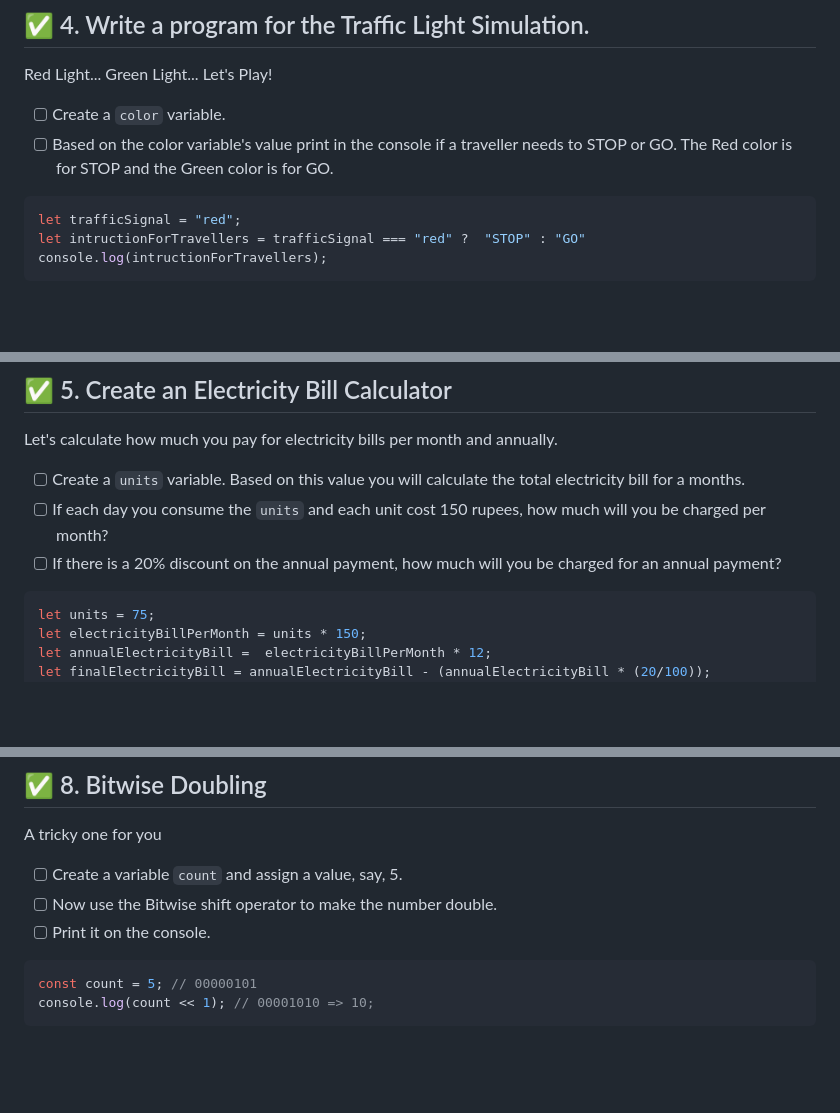
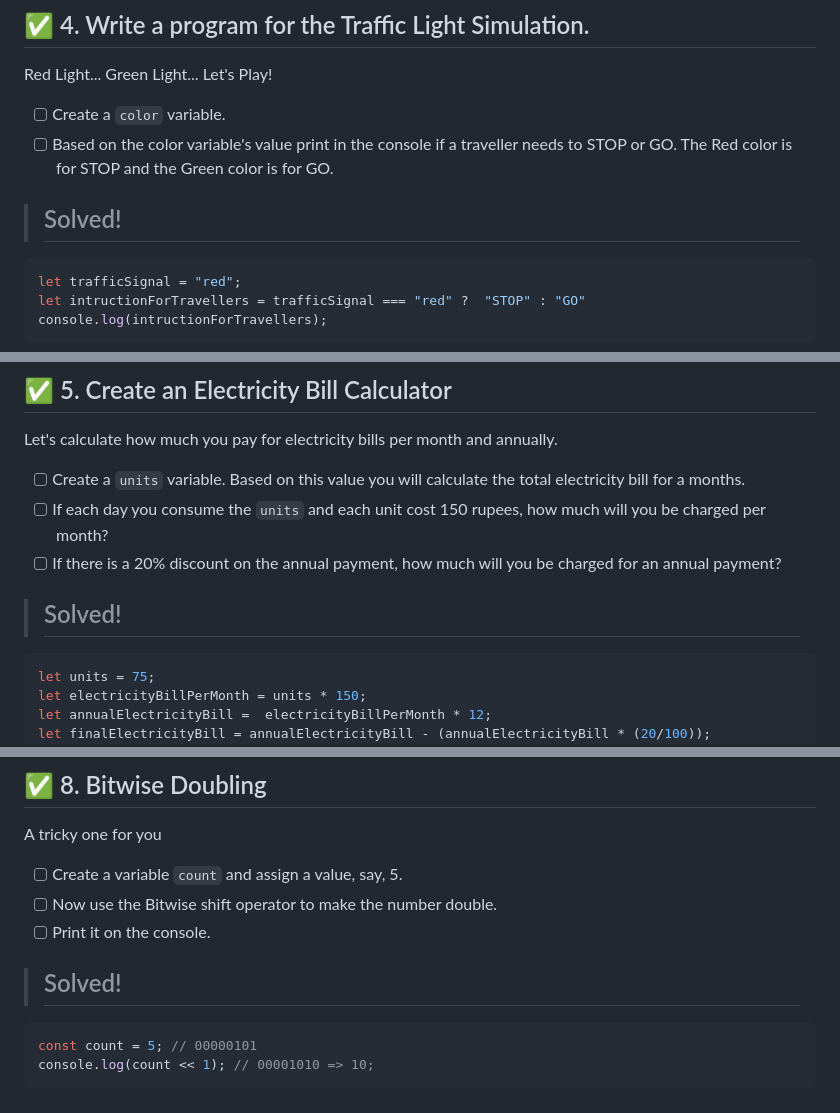
Before and after one commit to farhantanvir9z/40-days-of-javascript, a Markdown page: Day-03/README.md, 3 parts joined by grey strips. GitHub-like rendering; blank space fills up the shorter version.

````diff
--- a/Day-03/README.md
+++ b/Day-03/README.md
@@ -52,6 +58,8 @@ Red Light... Green Light... Let's Play!
 - [ ] Create a `color` variable.
 - [ ] Based on the color variable's value print in the console if a traveller needs to STOP or GO. The Red color is for STOP and the Green color is for GO.
 
+> ## Solved!
+
 ```js
 let trafficSignal = "red";
 let intructionForTravellers = trafficSignal === "red" ?  "STOP" : "GO"
@@ -66,6 +74,8 @@ Let's calculate how much you pay for electricity bills per month and annually.
 - [ ] Create a `units` variable. Based on this value you will calculate the total electricity bill for a months.
 - [ ] If each day you consume the `units` and each unit cost 150 rupees, how much will you be charged per month?
 - [ ] If there is a 20% discount on the annual payment, how much will you be charged for an annual payment?
+
+> ## Solved!
 
 ```js
 let units = 75;
@@ -114,6 +128,8 @@ A tricky one for you
 - [ ] Now use the Bitwise shift operator to make the number double.
 - [ ] Print it on the console.
 
+> ## Solved!
+
 ```js
 const count = 5; // 00000101
 console.log(count << 1); // 00001010 => 10;
````
Also changed, not shown: other parts of Day-03/README.md (+10 -0 lines).
